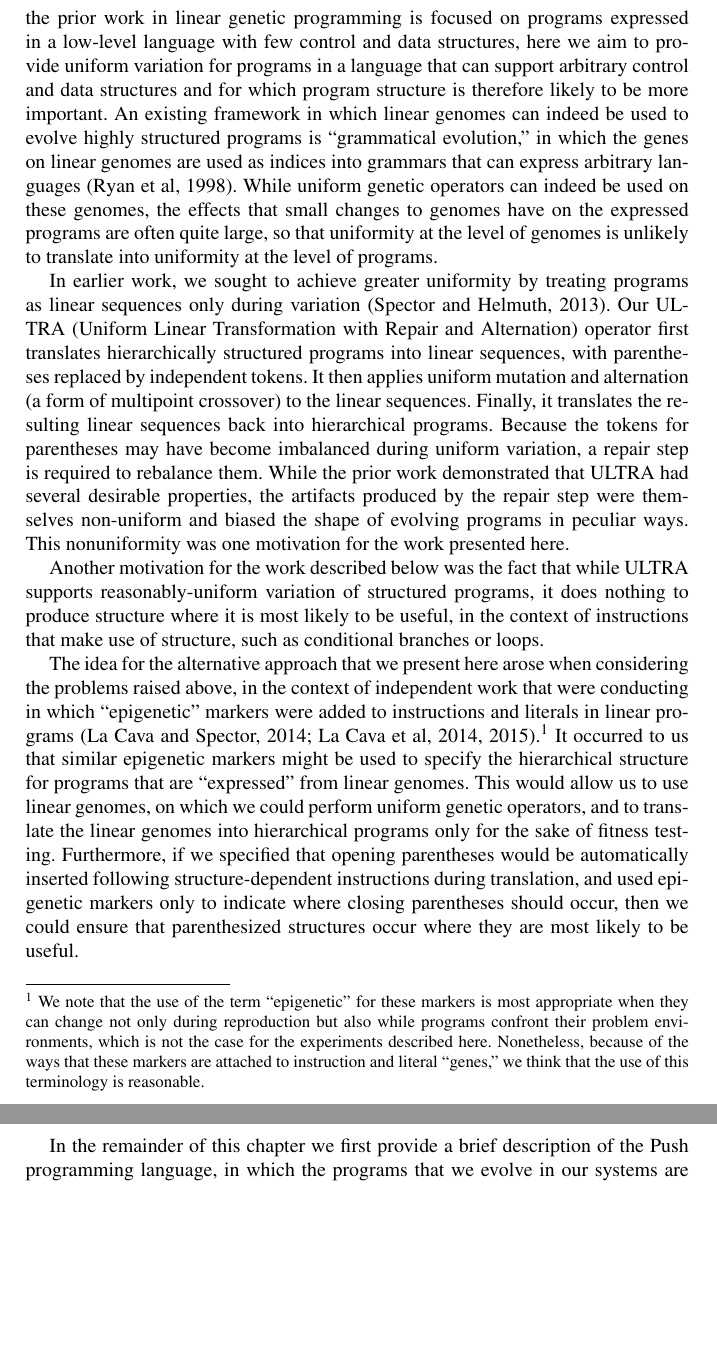
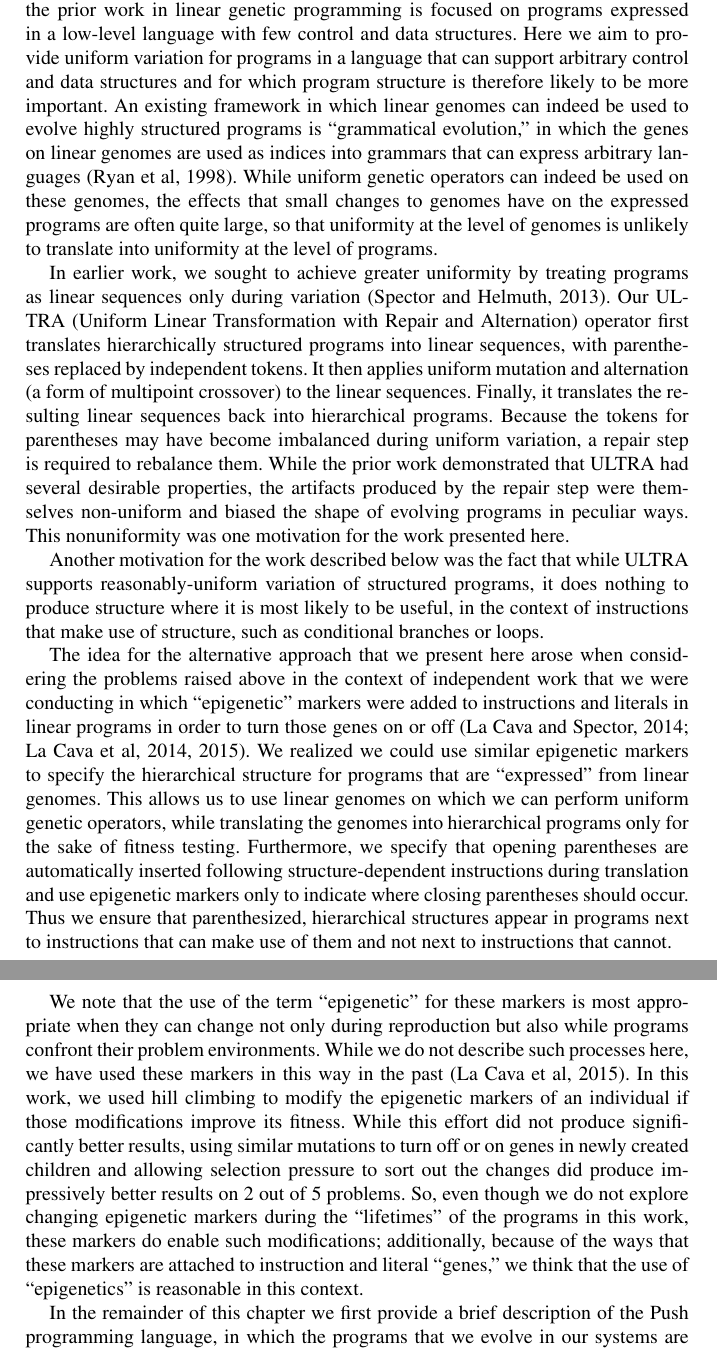
Before and after one commit to thelmuth/GPTP-2016-Plush, a LaTeX thesis (gpbook.tex, which reads helmuth.tex): two parts of pages 3 and 4 of 15, joined at a grey line, cut so that both start at the same text, the shorter picture padded with empty space. Compiled offline with pdfLaTeX; a LaTeX package or settings file that is missing is left out.

Commit message:
Tom finished editing intro

```diff
--- a/helmuth.tex
+++ b/helmuth.tex
@@ -42,13 +44,17 @@ Why do these deviations from uniformity matter? One issue is that the same expre
 
 Several researchers have previously noted these and related issues, and attempted to address them through modification of the standard genetic operators. For example, some have developed operators that adjust the probabilities that subexpressions of different sizes will be chosen for replacement or exchange \citep{koza:book,Helmuth:2011:GECCOcomp}, while others have adjusted the number of replacements or exchanges \citep{vanbelle:2002:EuroGP:NOERROR}, or restricted exchanges to pairs of expressions with specified properties \citep{page:CSRP-98-20,poli:1998:local,poli:2000:22par}. As detailed in \citep{Spector:2013:GPTP}, although these and additional efforts have indeed improved uniformity to some extent, they are all only partial measures, which are limited in principle by the hierarchical structure of the programs that are being modified, in which some components contain other components.
 
-Some genetic programming systems are immune to most of the problems raised here, because they use linear program representations, to which uniform genetic operators can be straightforwardly applied \citep{journals/ijait/OlteanGDM09}. This is the same general strategy that we are pursuing in the present work, although while much of the prior work in linear genetic programming is focused on programs expressed in a low-level language with few control and data structures, here we aim to provide uniform variation for programs in a language that can support arbitrary control and data structures and for which program structure is therefore likely to be more important. An existing framework in which linear genomes can indeed be used to evolve highly structured programs is ``grammatical evolution,'' in which the genes on linear genomes are used as indices into grammars that can express arbitrary languages \citep{ryan:1998:geepal}. While uniform genetic operators can indeed be used on these genomes, the effects that small changes to genomes have on the expressed programs are often quite large, so that uniformity at the level of genomes is unlikely to translate into uniformity at the level of programs.
+Some genetic programming systems are immune to most of the problems raised here, because they use linear program representations, to which uniform genetic operators can be straightforwardly applied \citep{journals/ijait/OlteanGDM09}. This is the same general strategy that we are pursuing in the present work, although while much of the prior work in linear genetic programming is focused on programs expressed in a low-level language with few control and data structures. Here we aim to provide uniform variation for programs in a language that can support arbitrary control and data structures and for which program structure is therefore likely to be more important. An existing framework in which linear genomes can indeed be used to evolve highly structured programs is ``grammatical evolution,'' in which the genes on linear genomes are used as indices into grammars that can express arbitrary languages \citep{ryan:1998:geepal}. While uniform genetic operators can indeed be used on these genomes, the effects that small changes to genomes have on the expressed programs are often quite large, so that uniformity at the level of genomes is unlikely to translate into uniformity at the level of programs.
 
 In earlier work, we sought to achieve greater uniformity by treating programs as linear sequences only during variation \citep{Spector:2013:GPTP}. Our ULTRA (Uniform Linear Transformation with Repair and Alternation) operator first translates hierarchically structured programs into linear sequences, with parentheses replaced by independent tokens. It then applies uniform mutation and alternation (a form of multipoint crossover) to the linear sequences. Finally, it translates the resulting linear sequences back into hierarchical programs. Because the tokens for parentheses may have become imbalanced during uniform variation, a repair step is required to rebalance them. While the prior work demonstrated that ULTRA had several desirable properties, the artifacts produced by the repair step were themselves non-uniform and biased the shape of evolving programs in peculiar ways. This nonuniformity was one motivation for the work presented here.
 
 Another motivation for the work described below was the fact that while ULTRA supports reasonably-uniform variation of structured programs, it does nothing to produce structure where it is most likely to be useful, in the context of instructions that make use of structure, such as conditional branches or loops.
 
-The idea for the alternative approach that we present here arose when considering the problems raised above, in the context of independent work that were conducting in which ``epigenetic'' markers were added to instructions and literals in linear programs \citep{LaCava:2014:GPTP,LaCava:2014:GECCOcomp,LaCava:2015:GECCO}.\footnote{We note that the use of the term ``epigenetic'' for these markers is most appropriate when they can change not only during reproduction but also while programs confront their problem environments, which is not the case for the experiments described here. Nonetheless, because of the ways that these markers are attached to instruction and literal ``genes,'' we think that the use of this terminology is reasonable.} It occurred to us that similar epigenetic markers might be used to specify the hierarchical structure for programs that are ``expressed'' from linear genomes. This would allow us to use linear genomes, on which we could perform uniform genetic operators, and to translate the linear genomes into hierarchical programs only for the sake of fitness testing. Furthermore, if we specified that opening parentheses would be automatically inserted following structure-dependent instructions during translation, and used epigenetic markers only to indicate where closing parentheses should occur, then we could ensure that parenthesized structures occur where they are most likely to be useful.
+The idea for the alternative approach that we present here arose when considering the problems raised above in the context of independent work that we were conducting in which ``epigenetic'' markers were added to instructions and literals in linear programs in order to turn those genes on or off \citep{LaCava:2014:GPTP, LaCava:2014:GECCOcomp, LaCava:2015:GECCO}.
+We realized we could use similar epigenetic markers to specify the hierarchical structure for programs that are ``expressed'' from linear genomes. This allows us to use linear genomes on which we can perform uniform genetic operators, while translating the genomes into hierarchical programs only for the sake of fitness testing.
+Furthermore, we specify that opening parentheses are automatically inserted following structure-dependent instructions during translation and use epigenetic markers only to indicate where closing parentheses should occur. Thus we ensure that parenthesized, hierarchical structures appear in programs next to instructions that can make use of them and not next to instructions that cannot.
+
+We note that the use of the term ``epigenetic'' for these markers is most appropriate when they can change not only during reproduction but also while programs confront their problem environments. While we do not describe such processes here, we have used these markers in this way in the past \citep{LaCava:2015:GECCO}. In this work, we used hill climbing to modify the epigenetic markers of an individual if those modifications improve its fitness. While this effort did not produce significantly better results, using similar mutations to turn off or on genes in newly created children and allowing selection pressure to sort out the changes did produce impressively better results on 2 out of 5 problems. So, even though we do not explore changing epigenetic markers during the ``lifetimes'' of the programs in this work, these markers do enable such modifications; additionally, because of the ways that these markers are attached to instruction and literal ``genes,'' we think that the use of ``epigenetics'' is reasonable in this context.
 
 In the remainder of this chapter we first provide a brief description of the Push programming language, in which the programs that we evolve in our systems are expressed. We then describe our new linear genome representation, which we call ``Plush'' (where the ``l'' is for ``linear''), in detail. This description is followed by experimental results that demonstrate the ways in which Plush facilitates program structure and the efficacy of various uniform genetic operators.
 
```
Also changed, not shown: helmuth.tex (8 more changed lines).
